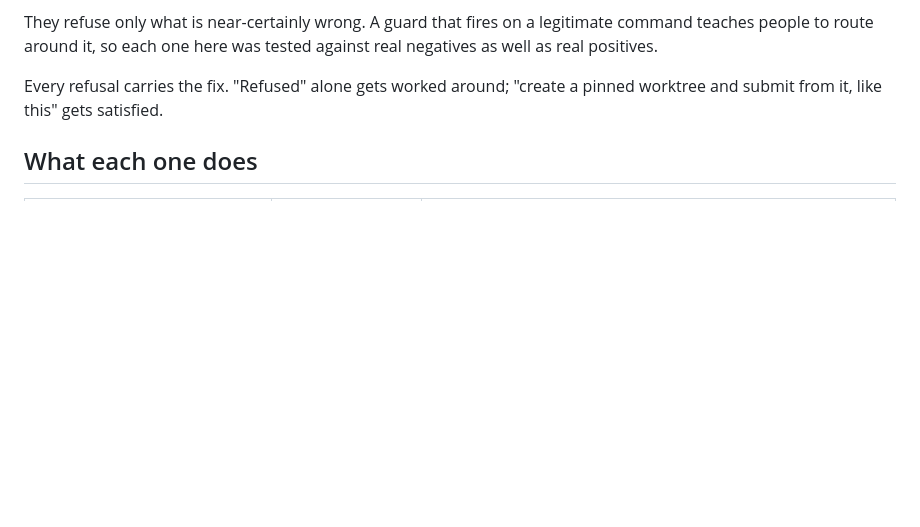
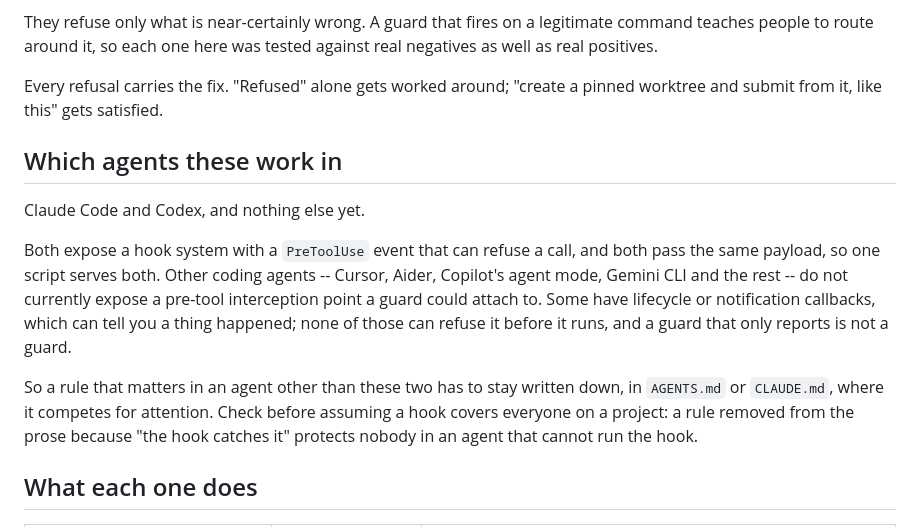
Before and after one commit to uchicago-dsi/ai-sci-skills, a Markdown page: hooks/README.md, the part around the change. GitHub-like rendering; blank space fills up the shorter version.

Commit message:
Say which agents can run these
Claude Code and Codex, and nothing else yet. Other coding agents expose
lifecycle or notification callbacks but no pre-tool interception point, and
a callback that reports after the fact is not a guard.

This matters because of what it licenses: a rule removed from AGENTS.md on
the grounds that a hook now catches it protects nobody working in an agent
that cannot run the hook.

Co-Authored-By: Claude Opus 5 (1M context) <noreply@anthropic.com>

```diff
--- a/hooks/README.md
+++ b/hooks/README.md
@@ -22,6 +22,24 @@ tested against real negatives as well as real positives.
 
 Every refusal carries the fix. "Refused" alone gets worked around; "create a
 pinned worktree and submit from it, like this" gets satisfied.
+
+## Which agents these work in
+
+Claude Code and Codex, and nothing else yet.
+
+Both expose a hook system with a `PreToolUse` event that can refuse a call,
+and both pass the same payload, so one script serves both. Other coding
+agents -- Cursor, Aider, Copilot's agent mode, Gemini CLI and the rest -- do
+not currently expose a pre-tool interception point a guard could attach to.
+Some have lifecycle or notification callbacks, which can tell you a thing
+happened; none of those can refuse it before it runs, and a guard that only
+reports is not a guard.
+
+So a rule that matters in an agent other than these two has to stay written
+down, in `AGENTS.md` or `CLAUDE.md`, where it competes for attention. Check
+before assuming a hook covers everyone on a project: a rule removed from the
+prose because "the hook catches it" protects nobody in an agent that cannot
+run the hook.
 
 ## What each one does
 
```
